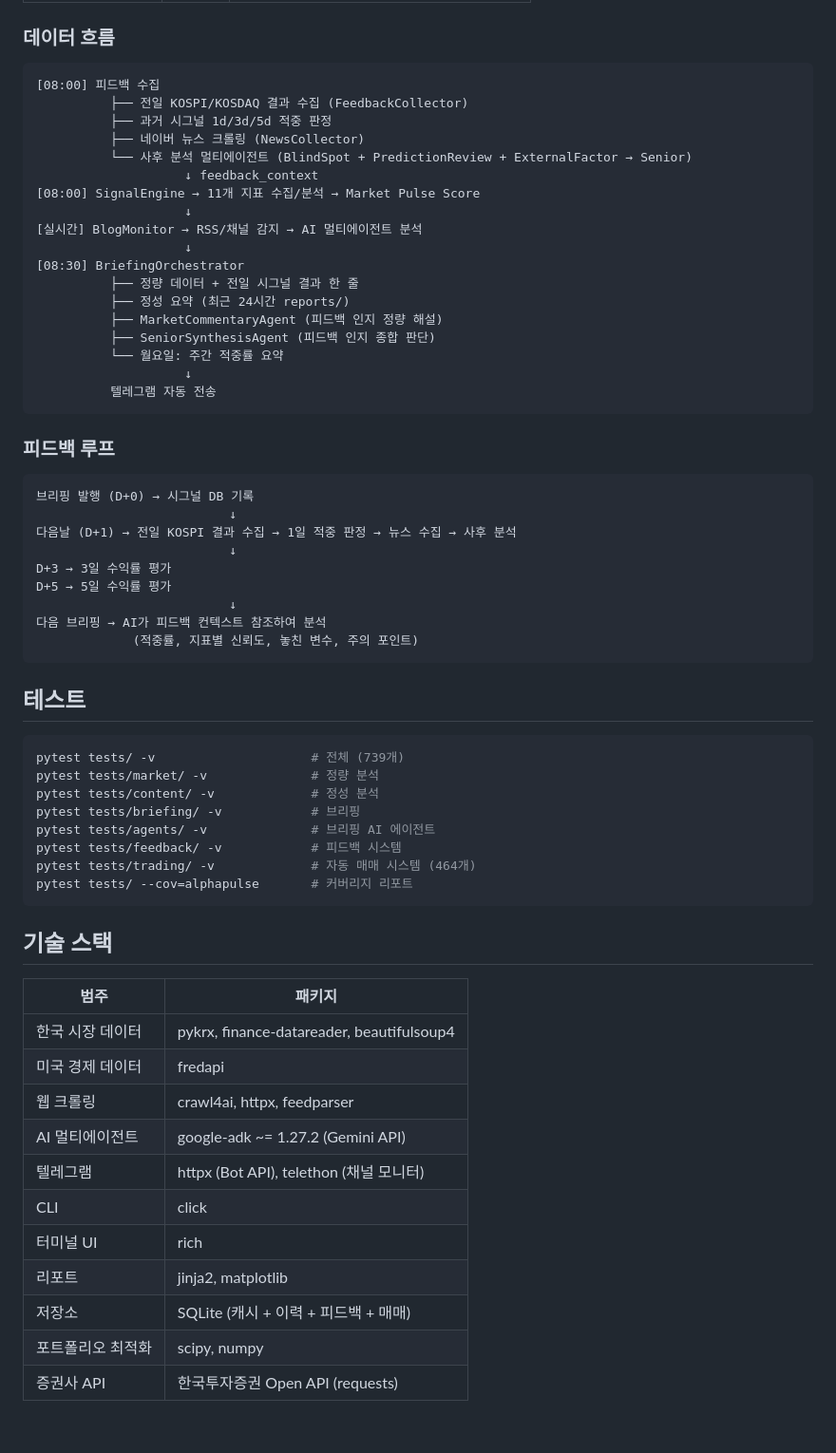
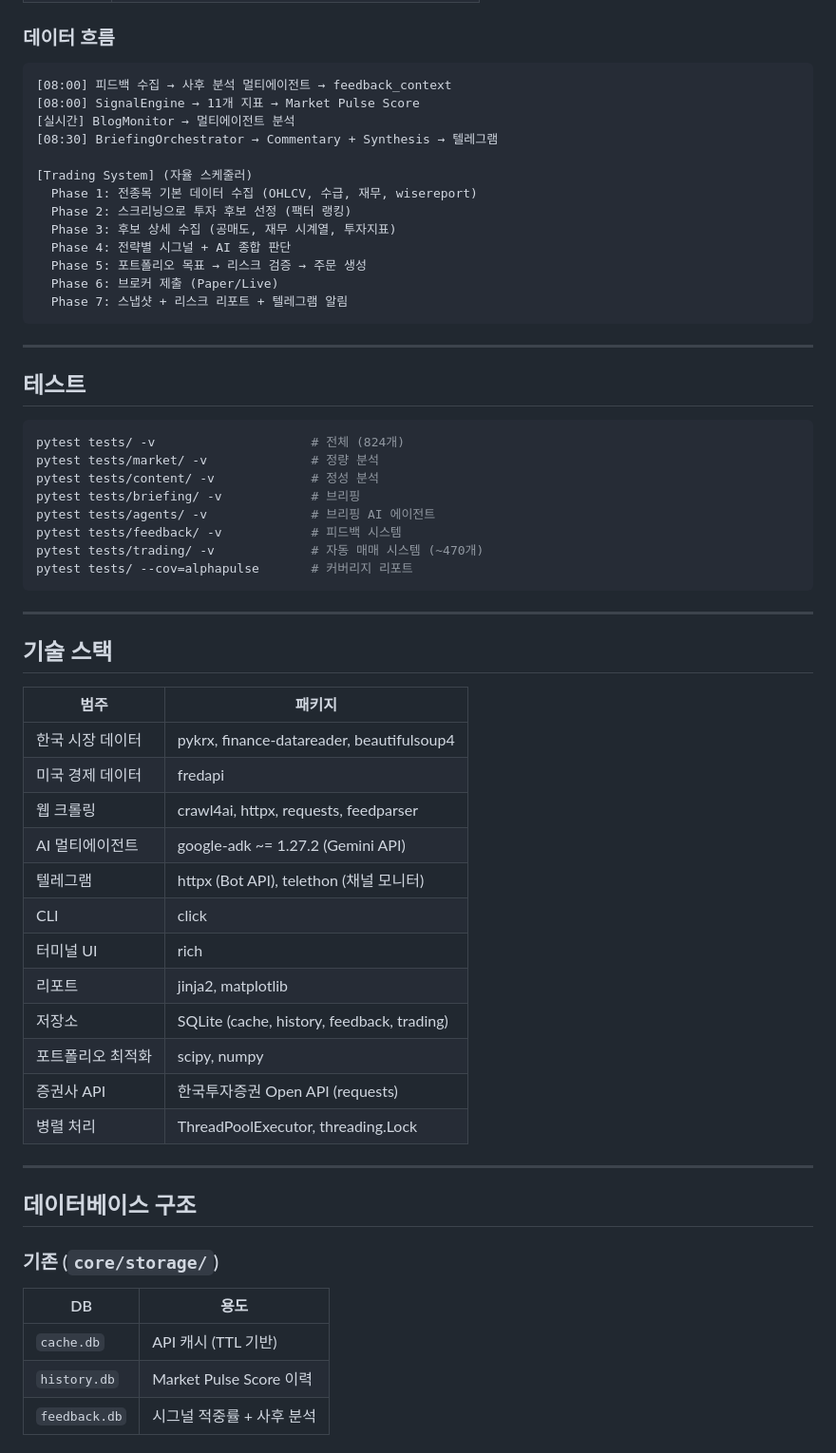
Before and after one commit to GwangSoo-Ko/alpha-pulse, a Markdown page: README.md, the part around one of its changes. Shown at 95% size. Drawn GitHub-style.

````diff
--- a/README.md
+++ b/README.md
@@ -205,52 +310,37 @@ alphapulse/
 ### 데이터 흐름
 
 ```
-[08:00] 피드백 수집
-          ├── 전일 KOSPI/KOSDAQ 결과 수집 (FeedbackCollector)
-          ├── 과거 시그널 1d/3d/5d 적중 판정
-          ├── 네이버 뉴스 크롤링 (NewsCollector)
-          └── 사후 분석 멀티에이전트 (BlindSpot + PredictionReview + ExternalFactor → Senior)
-                    ↓ feedback_context
-[08:00] SignalEngine → 11개 지표 수집/분석 → Market Pulse Score
-                    ↓
-[실시간] BlogMonitor → RSS/채널 감지 → AI 멀티에이전트 분석
-                    ↓
-[08:30] BriefingOrchestrator
-          ├── 정량 데이터 + 전일 시그널 결과 한 줄
-          ├── 정성 요약 (최근 24시간 reports/)
-          ├── MarketCommentaryAgent (피드백 인지 정량 해설)
-          ├── SeniorSynthesisAgent (피드백 인지 종합 판단)
-          └── 월요일: 주간 적중률 요약
-                    ↓
-          텔레그램 자동 전송
+[08:00] 피드백 수집 → 사후 분석 멀티에이전트 → feedback_context
+[08:00] SignalEngine → 11개 지표 → Market Pulse Score
+[실시간] BlogMonitor → 멀티에이전트 분석
+[08:30] BriefingOrchestrator → Commentary + Synthesis → 텔레그램
+
+[Trading System] (자율 스케줄러)
+  Phase 1: 전종목 기본 데이터 수집 (OHLCV, 수급, 재무, wisereport)
+  Phase 2: 스크리닝으로 투자 후보 선정 (팩터 랭킹)
+  Phase 3: 후보 상세 수집 (공매도, 재무 시계열, 투자지표)
+  Phase 4: 전략별 시그널 + AI 종합 판단
+  Phase 5: 포트폴리오 목표 → 리스크 검증 → 주문 생성
+  Phase 6: 브로커 제출 (Paper/Live)
+  Phase 7: 스냅샷 + 리스크 리포트 + 텔레그램 알림
 ```
 
-### 피드백 루프
-
-```
-브리핑 발행 (D+0) → 시그널 DB 기록
-                          ↓
-다음날 (D+1) → 전일 KOSPI 결과 수집 → 1일 적중 판정 → 뉴스 수집 → 사후 분석
-                          ↓
-D+3 → 3일 수익률 평가
-D+5 → 5일 수익률 평가
-                          ↓
-다음 브리핑 → AI가 피드백 컨텍스트 참조하여 분석
-             (적중률, 지표별 신뢰도, 놓친 변수, 주의 포인트)
-```
+---
 
 ## 테스트
 
 ```bash
-pytest tests/ -v                     # 전체 (739개)
+pytest tests/ -v                     # 전체 (824개)
 pytest tests/market/ -v              # 정량 분석
 pytest tests/content/ -v             # 정성 분석
 pytest tests/briefing/ -v            # 브리핑
 pytest tests/agents/ -v              # 브리핑 AI 에이전트
 pytest tests/feedback/ -v            # 피드백 시스템
-pytest tests/trading/ -v             # 자동 매매 시스템 (464개)
+pytest tests/trading/ -v             # 자동 매매 시스템 (~470개)
 pytest tests/ --cov=alphapulse       # 커버리지 리포트
 ```
+
+---
 
 ## 기술 스택
 
@@ -258,12 +348,26 @@ pytest tests/ --cov=alphapulse       # 커버리지 리포트
 |------|--------|
 | 한국 시장 데이터 | pykrx, finance-datareader, beautifulsoup4 |
 | 미국 경제 데이터 | fredapi |
-| 웹 크롤링 | crawl4ai, httpx, feedparser |
+| 웹 크롤링 | crawl4ai, httpx, requests, feedparser |
 | AI 멀티에이전트 | google-adk ~= 1.27.2 (Gemini API) |
 | 텔레그램 | httpx (Bot API), telethon (채널 모니터) |
 | CLI | click |
 | 터미널 UI | rich |
 | 리포트 | jinja2, matplotlib |
-| 저장소 | SQLite (캐시 + 이력 + 피드백 + 매매) |
+| 저장소 | SQLite (cache, history, feedback, trading) |
 | 포트폴리오 최적화 | scipy, numpy |
 | 증권사 API | 한국투자증권 Open API (requests) |
+| 병렬 처리 | ThreadPoolExecutor, threading.Lock |
+
+---
+
+## 데이터베이스 구조
+
+### 기존 (`core/storage/`)
+
+| DB | 용도 |
+|----|------|
+| `cache.db` | API 캐시 (TTL 기반) |
+| `history.db` | Market Pulse Score 이력 |
+| `feedback.db` | 시그널 적중률 + 사후 분석 |
+
````
Also changed, not shown: other parts of README.md (+281 -85 lines).
